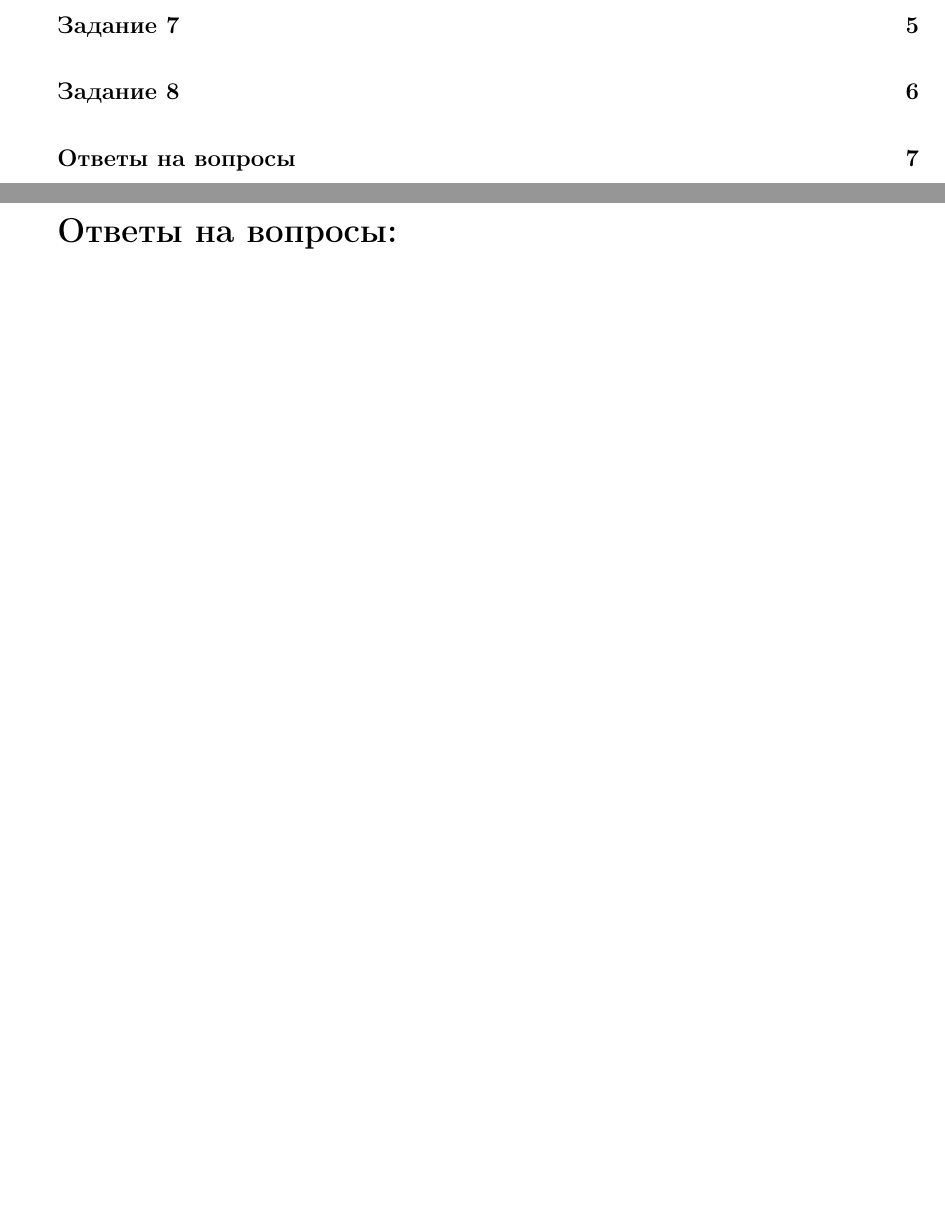
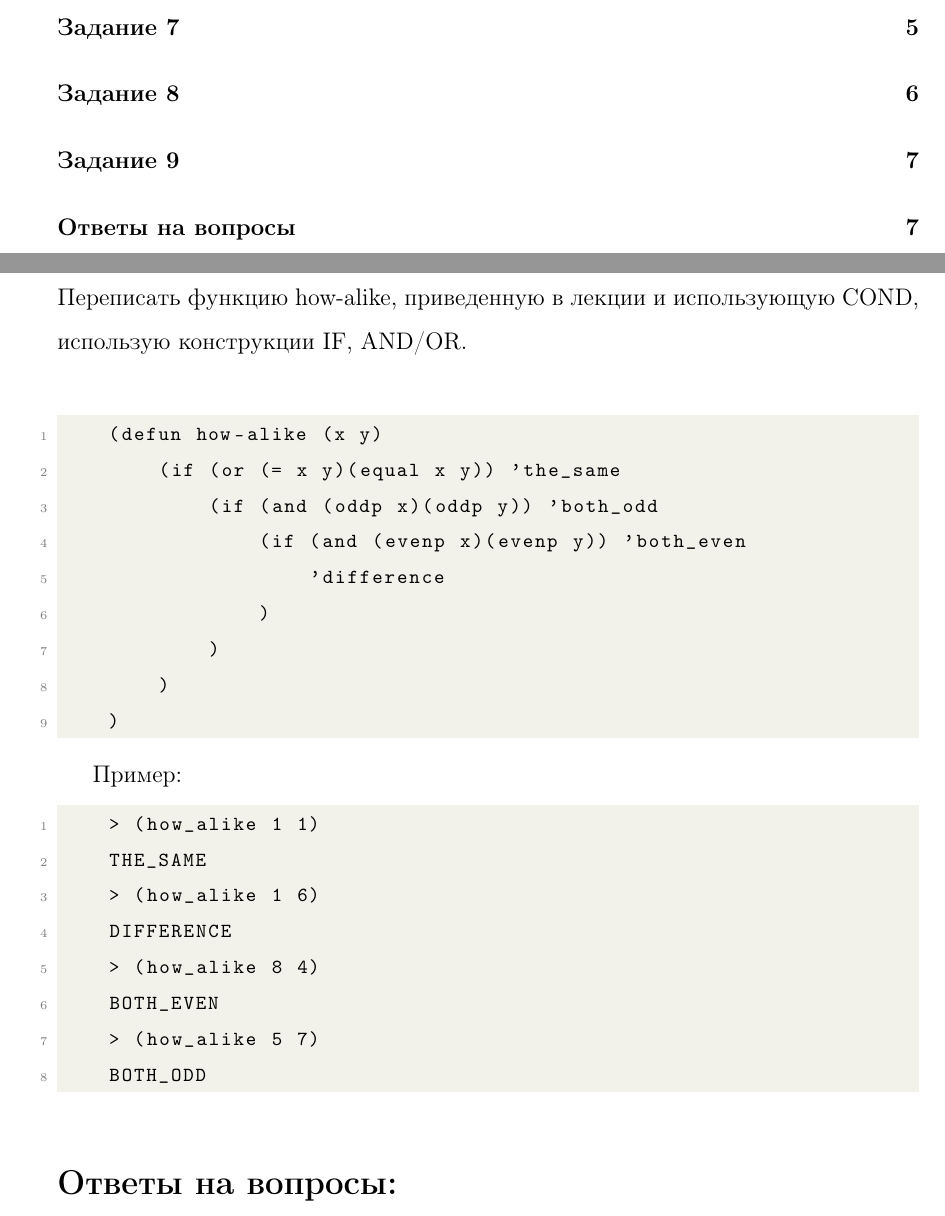
Before and after one commit to tursunovJr/bmstu-FaLP, a LaTeX document (lisp/lab5/latex/document.tex): two parts of pages 2 and 8 of 9 before the commit and two parts of pages 2 and 8 of 10 after it, joined at a grey line, cut so that both start at the same text, the shorter picture padded with empty space. Compiled offline with pdfLaTeX.

Commit message:
task 9 in lab5 added

```diff
--- a/lisp/lab5/latex/document.tex
+++ b/lisp/lab5/latex/document.tex
@@ -232,6 +232,33 @@
 	\end{lstlisting}
 \end{itemize}
 
+\section*{Задание 9}
+\addcontentsline{toc}{section}{Задание 9}
+Переписать функцию how-alike, приведенную в лекции и использующую COND, использую конструкции IF, AND/OR.\\
+\begin{lstlisting}
+	(defun how-alike (x y)
+		(if (or (= x y)(equal x y)) 'the_same
+			(if (and (oddp x)(oddp y)) 'both_odd
+				(if (and (evenp x)(evenp y)) 'both_even
+					'difference
+				)
+			)
+		)
+	)
+\end{lstlisting}
+
+
+Пример:
+\begin{lstlisting}
+	> (how_alike 1 1)
+	THE_SAME
+	> (how_alike 1 6)
+	DIFFERENCE
+	> (how_alike 8 4)
+	BOTH_EVEN
+	> (how_alike 5 7)
+	BOTH_ODD
+\end{lstlisting}
 
 \section*{Ответы на вопросы:}
 \addcontentsline{toc}{section}{Ответы на вопросы}
```
Also changed, not shown: lisp/lab5/latex/document.pdf, 4 other files.
